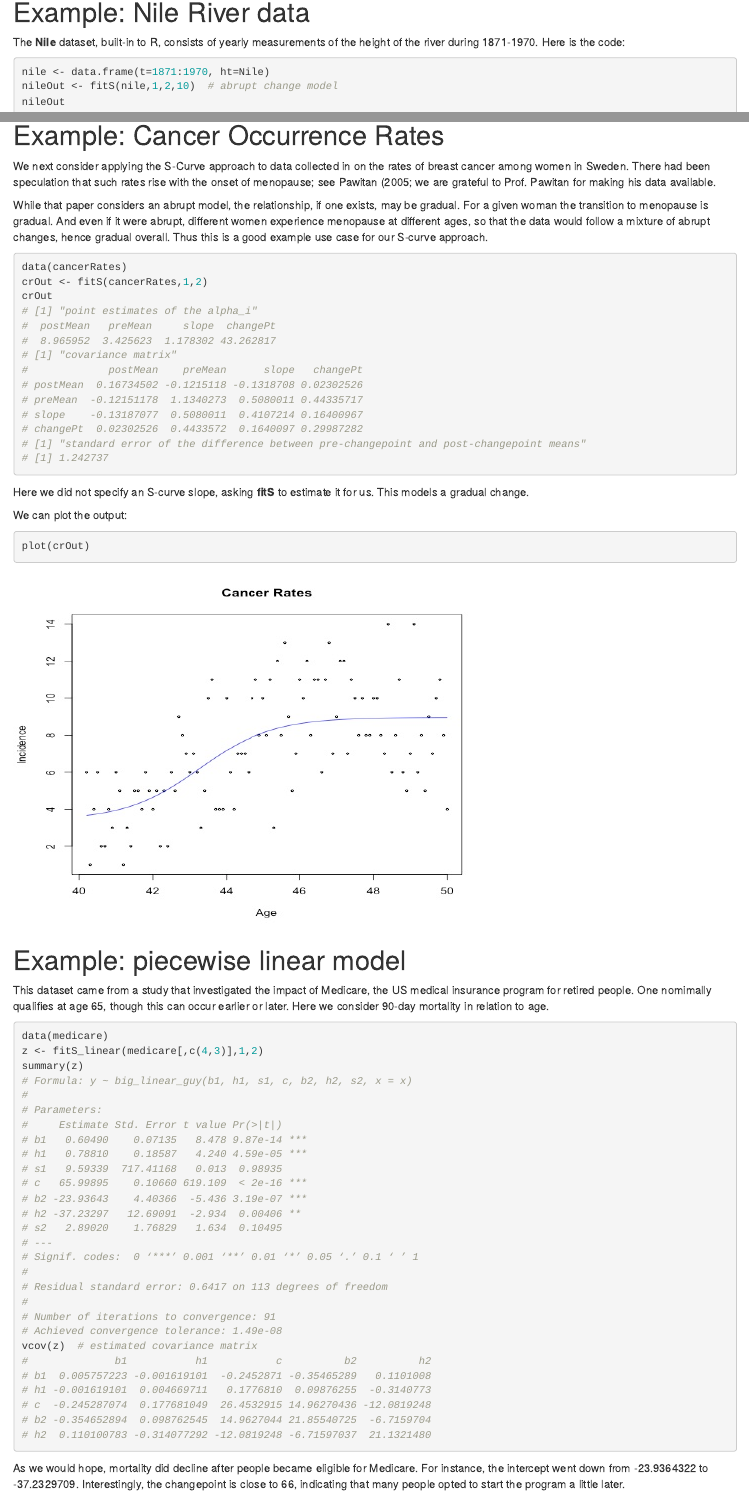
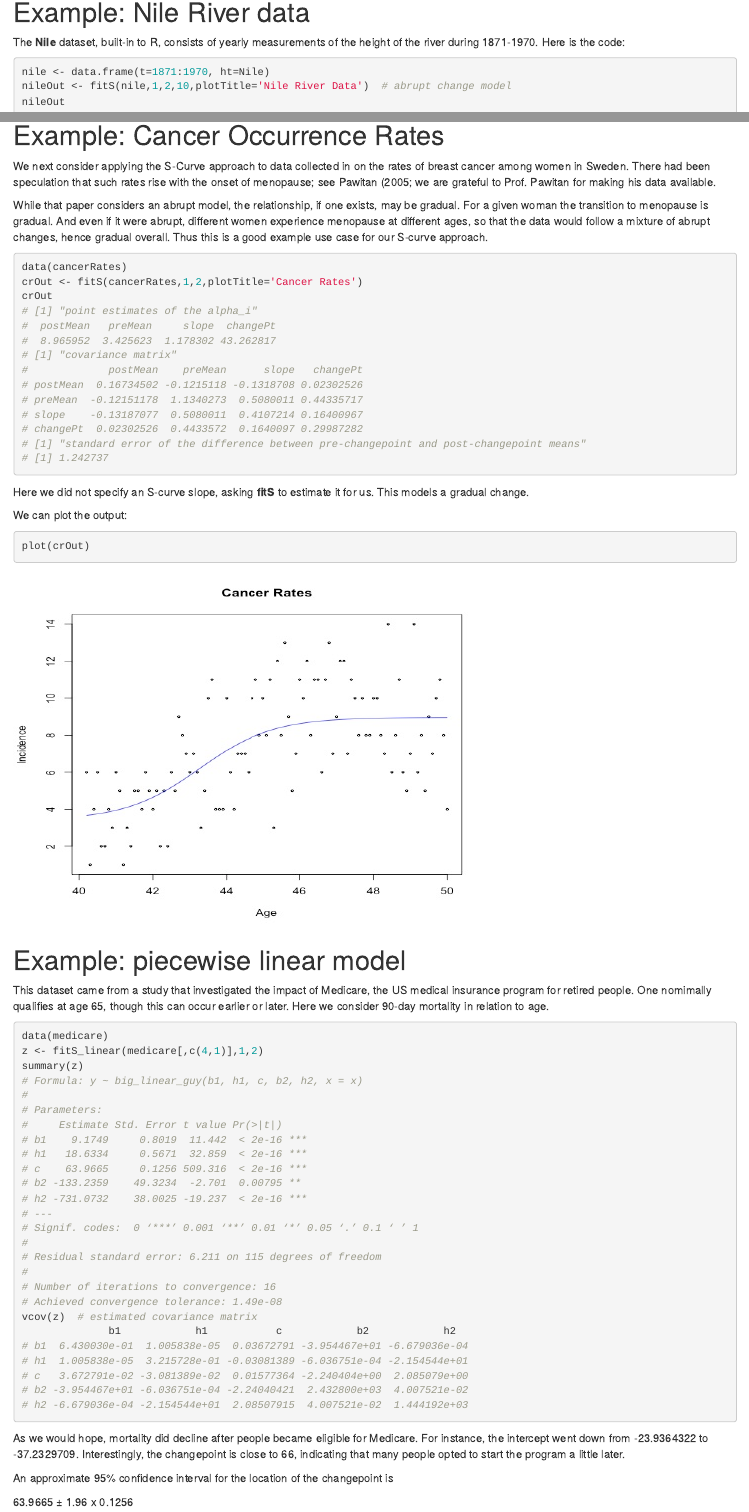
Before and after one commit to matloff/changeS, an R Markdown document (vignettes/Quick_Start.Rmd): the page in a window 1100 px wide, from 420 px down, and a second part further down, joined at a grey line. Rendered offline with R 4.5, knitr and Pandoc, with nearby package versions.

Commit message:
new Medicare ex, tweaks

````diff
--- a/vignettes/Quick_Start.Rmd
+++ b/vignettes/Quick_Start.Rmd
@@ -43,7 +43,7 @@ the height of the river during 1871-1970.  Here is the code:
 
 ``` r
 nile <- data.frame(t=1871:1970, ht=Nile)
-nileOut <- fitS(nile,1,2,10)  # abrupt change model
+nileOut <- fitS(nile,1,2,10,plotTitle='Nile River Data')  # abrupt change model
 nileOut
 # [1] "point estimates of the alpha_i"
 #  postMean   preMean  changePt
@@ -109,7 +109,7 @@ case for our S-curve approach.
 
 ``` r
 data(cancerRates)
-crOut <- fitS(cancerRates,1,2)
+crOut <- fitS(cancerRates,1,2,plotTitle='Cancer Rates')
 crOut
 # [1] "point estimates of the alpha_i"
 #  postMean   preMean     slope  changePt
@@ -145,33 +145,31 @@ consider 90-day mortality in relation to age.
 
 ``` r
 data(medicare)
-z <- fitS_linear(medicare[,c(4,3)],1,2)
+z <- fitS_linear(medicare[,c(4,1)],1,2)
 summary(z)
-# Formula: y ~ big_linear_guy(b1, h1, s1, c, b2, h2, s2, x = x)
+# Formula: y ~ big_linear_guy(b1, h1, c, b2, h2, x = x)
 #
 # Parameters:
 #     Estimate Std. Error t value Pr(>|t|)
-# b1   0.60490    0.07135   8.478 9.87e-14 ***
-# h1   0.78810    0.18587   4.240 4.59e-05 ***
-# s1   9.59339  717.41168   0.013  0.98935
-# c   65.99895    0.10660 619.109  < 2e-16 ***
-# b2 -23.93643    4.40366  -5.436 3.19e-07 ***
-# h2 -37.23297   12.69091  -2.934  0.00406 **
-# s2   2.89020    1.76829   1.634  0.10495
+# b1    9.1749     0.8019  11.442  < 2e-16 ***
+# h1   18.6334     0.5671  32.859  < 2e-16 ***
+# c    63.9665     0.1256 509.316  < 2e-16 ***
+# b2 -133.2359    49.3234  -2.701  0.00795 **
+# h2 -731.0732    38.0025 -19.237  < 2e-16 ***
 # ---
 # Signif. codes:  0 ‘***’ 0.001 ‘**’ 0.01 ‘*’ 0.05 ‘.’ 0.1 ‘ ’ 1
 #
-# Residual standard error: 0.6417 on 113 degrees of freedom
+# Residual standard error: 6.211 on 115 degrees of freedom
 #
-# Number of iterations to convergence: 91
+# Number of iterations to convergence: 16
 # Achieved convergence tolerance: 1.49e-08
 vcov(z)  # estimated covariance matrix
-#              b1           h1           c          b2          h2
-# b1  0.005757223 -0.001619101  -0.2452871 -0.35465289   0.1101008
-# h1 -0.001619101  0.004669711   0.1776810  0.09876255  -0.3140773
-# c  -0.245287074  0.177681049  26.4532915 14.96270436 -12.0819248
-# b2 -0.354652894  0.098762545  14.9627044 21.85540725  -6.7159704
-# h2  0.110100783 -0.314077292 -12.0819248 -6.71597037  21.1321480
+              b1            h1           c            b2            h2
+# b1  6.430030e-01  1.005838e-05  0.03672791 -3.954467e+01 -6.679036e-04
+# h1  1.005838e-05  3.215728e-01 -0.03081389 -6.036751e-04 -2.154544e+01
+# c   3.672791e-02 -3.081389e-02  0.01577364 -2.240404e+00  2.085079e+00
+# b2 -3.954467e+01 -6.036751e-04 -2.24040421  2.432800e+03  4.007521e-02
+# h2 -6.679036e-04 -2.154544e+01  2.08507915  4.007521e-02  1.444192e+03
 ```
 
 As we would hope, mortality did decline after people became eligible for
@@ -180,7 +178,9 @@ Medicare.  For instance, the intercept went down from -23.9364322 to
 that many people opted to start the program a little later.
 
 An approximate 95% confidence interval for the location of the
-changepoint is 65.99895 &plusmn; 1.96 x  0.10660.
+changepoint is
+
+63.9665 &plusmn; 1.96 x 0.1256
 
 <img src="medicare.png" width="600" height="450" />
 
````
Also changed, not shown: vignettes/medicare.png, vignettes/Quick_Start.Rmd (2 more changed lines).
